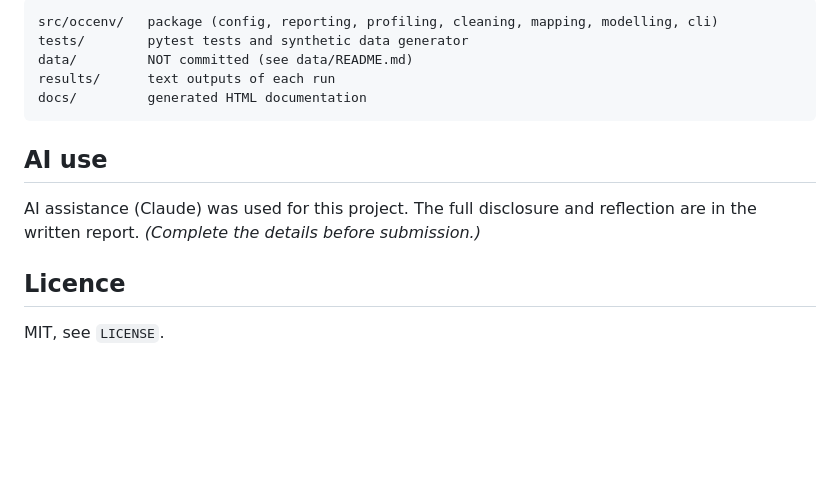
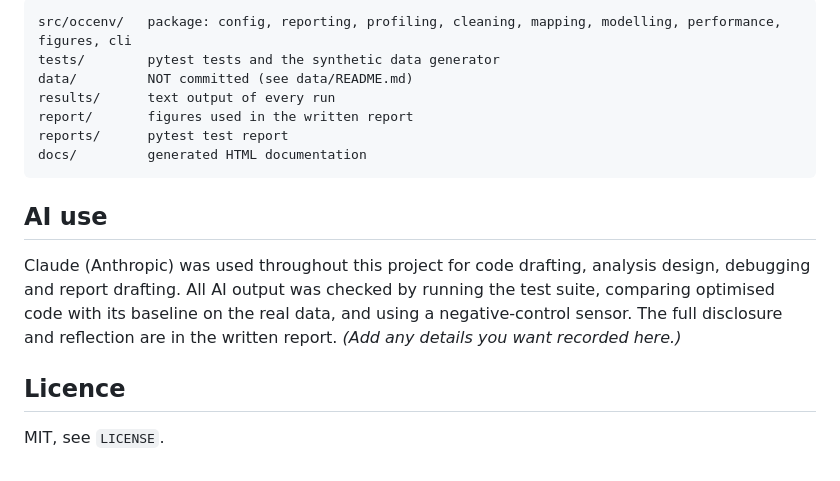
Before and after one commit to zkne0002-art/occupancy-env-prediction, a Markdown page: README.md, the part around one of its changes. Rendered like a GitHub page; blank space fills up the shorter version.

````diff
--- a/README.md
+++ b/README.md
@@ -94,14 +129,20 @@ mapping diagnostics recover a known sensor-to-space link.
 ```
-src/occenv/   package (config, reporting, profiling, cleaning, mapping, modelling, cli)
-tests/        pytest tests and synthetic data generator
+src/occenv/   package: config, reporting, profiling, cleaning, mapping, modelling, performance, figures, cli
+tests/        pytest tests and the synthetic data generator
 data/         NOT committed (see data/README.md)
-results/      text outputs of each run
+results/      text output of every run
+report/       figures used in the written report
+reports/      pytest test report
 docs/         generated HTML documentation
 ```
 
 ## AI use
-AI assistance (Claude) was used for this project. The full disclosure and reflection are in the
-written report. *(Complete the details before submission.)*
+
+Claude (Anthropic) was used throughout this project for code drafting, analysis design, debugging and
+report drafting. All AI output was checked by running the test suite, comparing optimised code with its
+baseline on the real data, and using a negative-control sensor. The full disclosure and reflection are in
+the written report. *(Add any details you want recorded here.)*
 
 ## Licence
+
 MIT, see `LICENSE`.
````
Also changed, not shown: other parts of README.md (+89 -54 lines).
